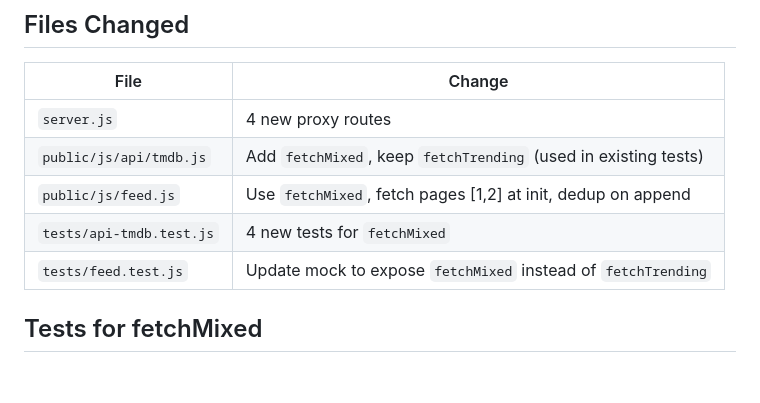
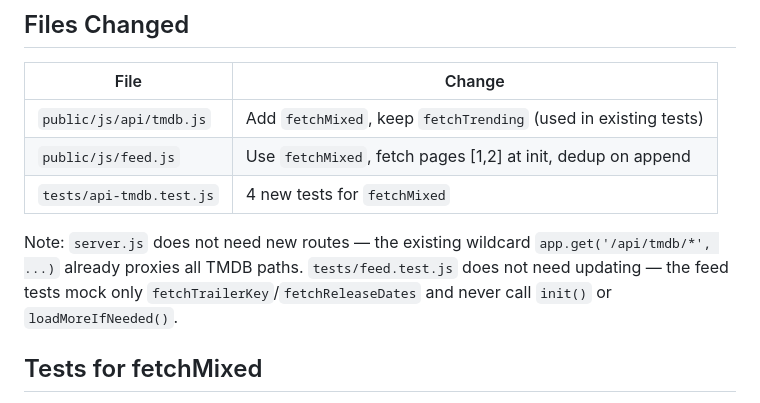
Before and after one commit to dobeyman/swipetrailer, a Markdown page: docs/specs/2026-04-29-mixed-feed-design.md, the part around the change. GitHub-like rendering; blank space fills up the shorter version.

Commit message:
docs: correct mixed-feed spec — server.js and feed.test.js unchanged

```diff
--- a/docs/specs/2026-04-29-mixed-feed-design.md
+++ b/docs/specs/2026-04-29-mixed-feed-design.md
@@ -67,11 +67,11 @@ if (deduped.length) store.dispatch({ type: 'APPEND_FEED', items: deduped });
 
 | File | Change |
 |------|--------|
-| `server.js` | 4 new proxy routes |
 | `public/js/api/tmdb.js` | Add `fetchMixed`, keep `fetchTrending` (used in existing tests) |
 | `public/js/feed.js` | Use `fetchMixed`, fetch pages [1,2] at init, dedup on append |
 | `tests/api-tmdb.test.js` | 4 new tests for `fetchMixed` |
-| `tests/feed.test.js` | Update mock to expose `fetchMixed` instead of `fetchTrending` |
+
+Note: `server.js` does not need new routes — the existing wildcard `app.get('/api/tmdb/*', ...)` already proxies all TMDB paths. `tests/feed.test.js` does not need updating — the feed tests mock only `fetchTrailerKey`/`fetchReleaseDates` and never call `init()` or `loadMoreIfNeeded()`.
 
 ## Tests for fetchMixed
 
```
